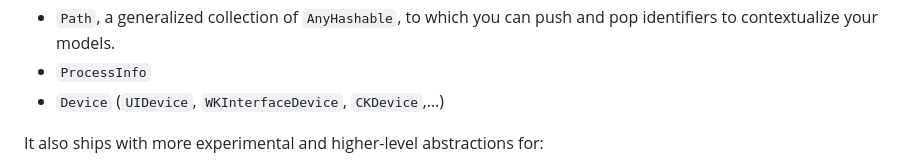
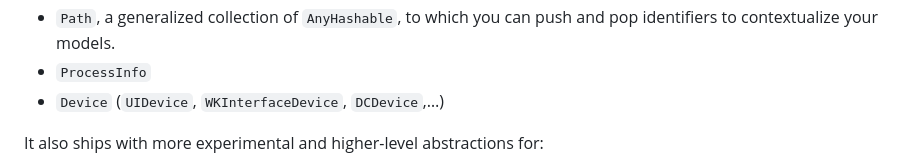
Before and after one commit to tgrapperon/swift-dependencies-additions, a Markdown page: README.md, the part around the change. Rendered like a GitHub page.

```diff
--- a/README.md
+++ b/README.md
@@ -24,7 +24,7 @@ The library currently proposes a few low-level dependencies to interface with:
 - `UserNotificationCenter`;
 - `Path`, a generalized collection of `AnyHashable`, to which you can push and pop identifiers to contextualize your models.
 - `ProcessInfo`
-- `Device` (`UIDevice`, `WKInterfaceDevice`, `CKDevice`,…)
+- `Device` (`UIDevice`, `WKInterfaceDevice`, `DCDevice`,…)
 
 It also ships with more experimental and higher-level abstractions for:
 - `AppStorage`, which proposes a `@Dependency.AppStorage` property wrapper that mimics `SwiftUI`s `@AppStorage`, but usable from your model and or any concurrent context.
```
